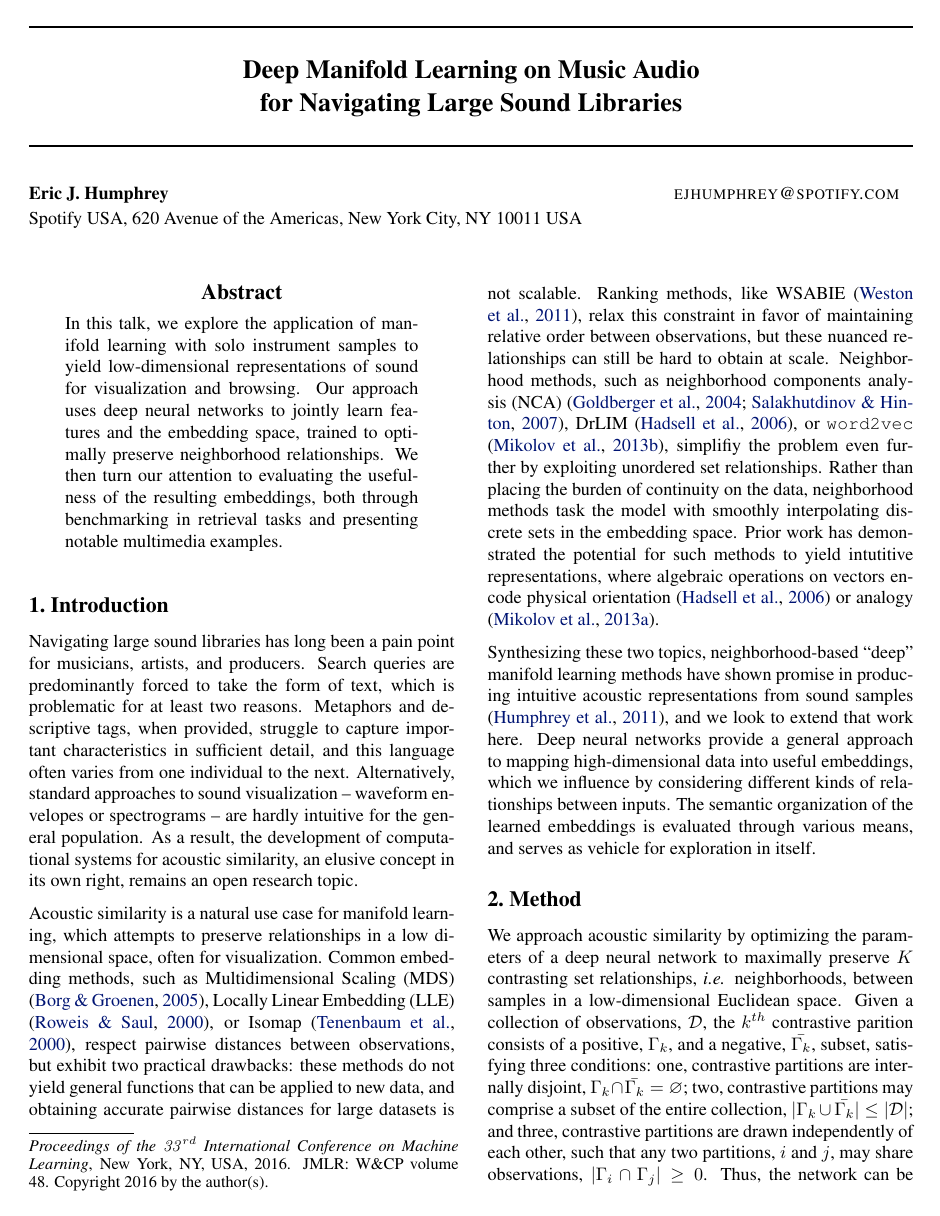
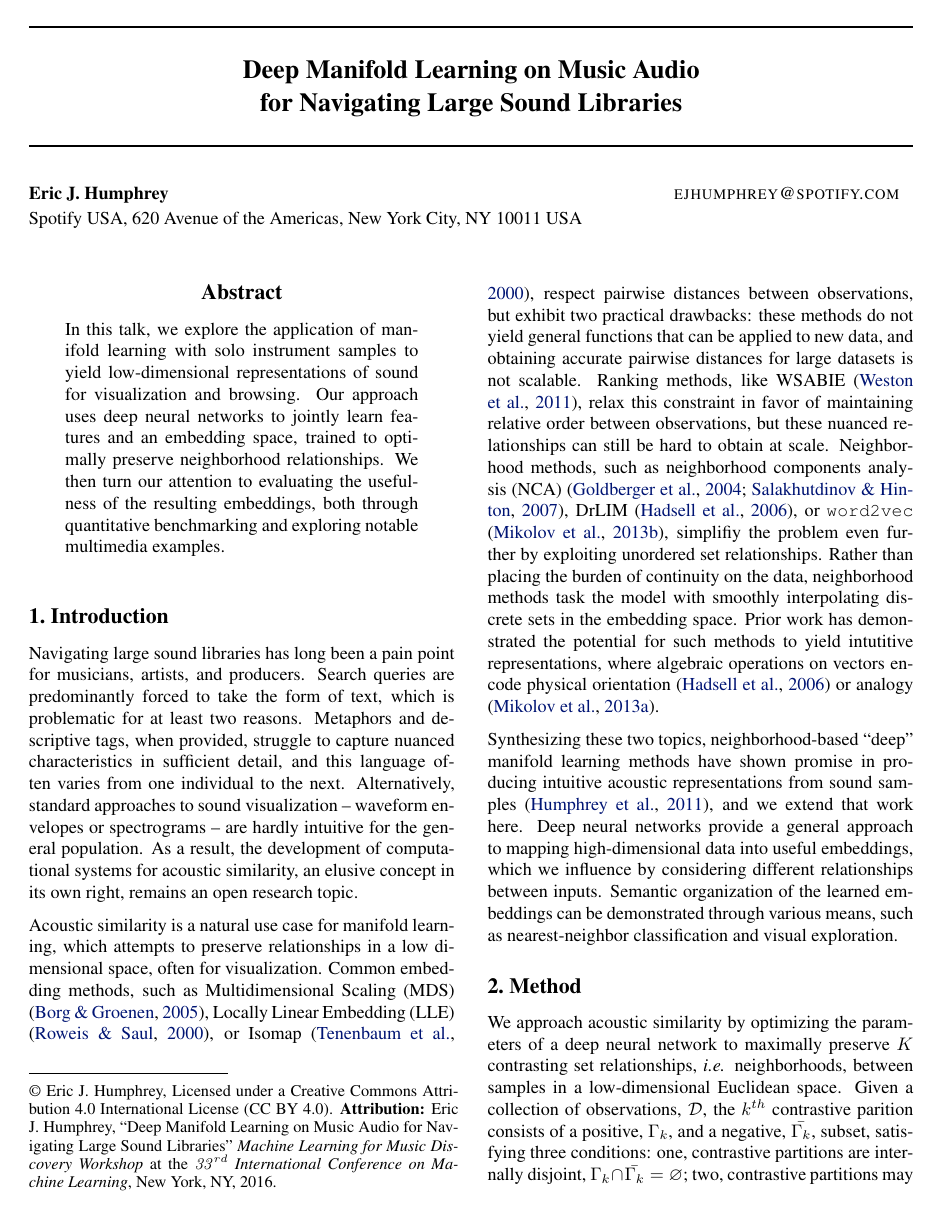
Before and after one commit to ejhumphrey/icml16-dml, a LaTeX paper (paper/EJHumphrey_DeepAudioManifolds.tex, which reads paper/icml2016.sty): page 1 of 3. Compiled offline with pdfLaTeX.

Commit message:
Camera ready version.

```diff
--- a/paper/EJHumphrey_DeepAudioManifolds.tex
+++ b/paper/EJHumphrey_DeepAudioManifolds.tex
@@ -78,8 +78,8 @@
 \begin{abstract}
 
 In this talk, we explore the application of manifold learning with solo instrument samples to yield low-dimensional representations of sound for visualization and browsing.
-Our approach uses deep neural networks to jointly learn features and the embedding space, trained to optimally preserve neighborhood relationships.
-We then turn our attention to evaluating the usefulness of the resulting embeddings, both through benchmarking in retrieval tasks and presenting notable multimedia examples.
+Our approach uses deep neural networks to jointly learn features and an embedding space, trained to optimally preserve neighborhood relationships.
+We then turn our attention to evaluating the usefulness of the resulting embeddings, both through quantitative benchmarking and exploring notable multimedia examples.
 
 
 \end{abstract}
@@ -91,7 +91,7 @@ We then turn our attention to evaluating the usefulness of the resulting embeddi
 
 Navigating large sound libraries has long been a pain point for musicians, artists, and producers.
 Search queries are predominantly forced to take the form of text, which is problematic for at least two reasons.
-Metaphors and descriptive tags, when provided, struggle to capture important characteristics in sufficient detail, and this language often varies from one individual to the next.
+Metaphors and descriptive tags, when provided, struggle to capture nuanced characteristics in sufficient detail, and this language often varies from one individual to the next.
 Alternatively, standard approaches to sound visualization -- waveform envelopes or spectrograms -- are hardly intuitive for the general population.
 % Furthermore, such descriptions are not always associated with every sound in a collection, and typically only at the granularity of the entire recording.
 % As a result, the task of navigating a sound library is often reduced to that of an exhaustive, brute force search.
@@ -102,21 +102,18 @@ Acoustic similarity is a natural use case for manifold learning, which attempts
 Common embedding methods, such as Multidimensional Scaling (MDS) \cite{borg2005mds}, Locally Linear Embedding (LLE) \cite{roweis2000nonlinear}, or Isomap \cite{tenenbaum2000global}, respect pairwise distances between observations, but exhibit two practical drawbacks:
 these methods do not yield general functions that can be applied to new data, and obtaining accurate pairwise distances for large datasets is not scalable.
 Ranking methods, like WSABIE \cite{weston2011wsabie}, relax this constraint in favor of maintaining relative order between observations, but these nuanced relationships can still be hard to obtain at scale.
-Neighborhood methods, such as neighborhood components analysis (NCA) \cite{goldberger2004neighbourhood, salakhutdinov2007learning}, DrLIM \cite{hadsell2006dimensionality}, or \texttt{word2vec} \cite{mikolov2013distributed}, simplifiy the problem even further by exploiting unordered set relationships. %\footnote{Both NCA and word2vec can be understood as neighborhood methods, with probabilistic and context-driven interpretations.}
+Neighborhood methods, such as neighborhood components analysis (NCA) \cite{goldberger2004neighbourhood, salakhutdinov2007learning}, DrLIM \cite{hadsell2006dimensionality}, or \texttt{word2vec}
+% ~\footnote{Note that \texttt{word2vec} is strictly an embedding model, and not a functional mapping.}
+\cite{mikolov2013distributed}, simplifiy the problem even further by exploiting unordered set relationships.
 Rather than placing the burden of continuity on the data, neighborhood methods task the model with smoothly interpolating discrete sets in the embedding space.
  % easier to obtain, especially from large datasets, or be defined by coarse \emph{a priori} knowledge, \emph{e.g.} descriptive tags.
 Prior work has demonstrated the potential for such methods to yield intutitive representations, where algebraic operations on vectors encode physical orientation \cite{hadsell2006dimensionality} or analogy \cite{mikolov2013efficient}.
 
-Synthesizing these two topics, neighborhood-based ``deep'' manifold learning methods have shown promise in producing intuitive acoustic representations from sound samples \cite{humphrey2011nlse}, and we look to extend that work here.
+Synthesizing these two topics, neighborhood-based ``deep'' manifold learning methods have shown promise in producing intuitive acoustic representations from sound samples \cite{humphrey2011nlse}, and we extend that work here.
 % Different kinds of neighborhoods are easy to draw from data, and we are curious to examine the different mappings they produce.
-Deep neural networks provide a general approach to mapping high-dimensional data into useful embeddings, which we influence by considering different kinds of relationships between inputs.
+Deep neural networks provide a general approach to mapping high-dimensional data into useful embeddings, which we influence by considering different relationships between inputs.
 % Feature learning is particularly important for acoustic similarity, as the perceptual quality of ``timbre'' remains an ill-defined concept.
-The semantic organization of the learned embeddings is evaluated through various means, and serves as vehicle for exploration in itself.
-
- % to identify any projections might prove useful in making sense of large sound collections.
-% , this work explores the effects of leveraging different neighborhood relationships
-% Therefore we are interested primarily in how these partitions are defined and sampled during training.
-
+Semantic organization of the learned embeddings can be demonstrated through various means, such as nearest-neighbor classification and visual exploration.
 
 
 \section{Method}
--- a/paper/icml2016.sty
+++ b/paper/icml2016.sty
@@ -107,10 +107,18 @@
 % final/accepted version of the ``appearing in'' note.  Modify it to
 % change that text.
 %%%%%%%%%%%%%%%%%%%%
-\newcommand{\ICML@appearing}{\textit{Proceedings of the
-$\mathit{33}^{rd}$ International Conference on Machine Learning},
-New York, NY, USA, 2016. JMLR: W\&CP volume 48.
-Copyright 2016 by the author(s).}
+%\newcommand{\ICML@appearing}{\textit{Proceedings of the
+%$\mathit{33}^{rd}$ International Conference on Machine Learning},
+%New York, NY, USA, 2016. JMLR: W\&CP volume 48.
+%Copyright 2016 by the author(s).}
+
+\newcommand{\ICML@appearing}{\copyright\ Eric J. Humphrey,
+Licensed under a Creative Commons Attribution 4.0
+International License (CC BY 4.0). {\bf Attribution: }Eric J. Humphrey,
+``Deep Manifold Learning on Music Audio for Navigating Large Sound Libraries''
+\textit{Machine Learning for Music Discovery Workshop} at the
+\textit{$\mathit{33}^{rd}$ International Conference on Machine Learning}, New York, NY, 2016.
+}
 
 %%%%%%%%%%%%%%%%%%%%
 % This string is printed at the bottom of the page for the draft/under
@@ -221,11 +229,11 @@ International Conference on Machine Learning (ICML).  Do not distribute.}
 % the next column.  -- TDRL.
 \@float{copyrightbox}[b]
 \begin{center}
-\setlength{\unitlength}{1pc}
-\begin{picture}(20,1.5)
+\setlength{\unitlength}{1.9pc}
+\begin{picture}(20,2.5)
 % Create a line separating the main text from the note block.
 % 4.818pc==0.8in.
-\put(0,2.5){\line(1,0){4.818}}
+\put(0,2.75){\line(1,0){4.818}}
 % Insert the text string itself.  Note that the string has to be
 % enclosed in a parbox -- the \put call needs a box object to
 % position.  Without the parbox, the text gets splattered across the
```
Also changed, not shown: paper/EJHumphrey_DeepAudioManifolds_CR.pdf (added), paper/EJHumphrey_DeepAudioManifolds.tex (17 more changed lines).
